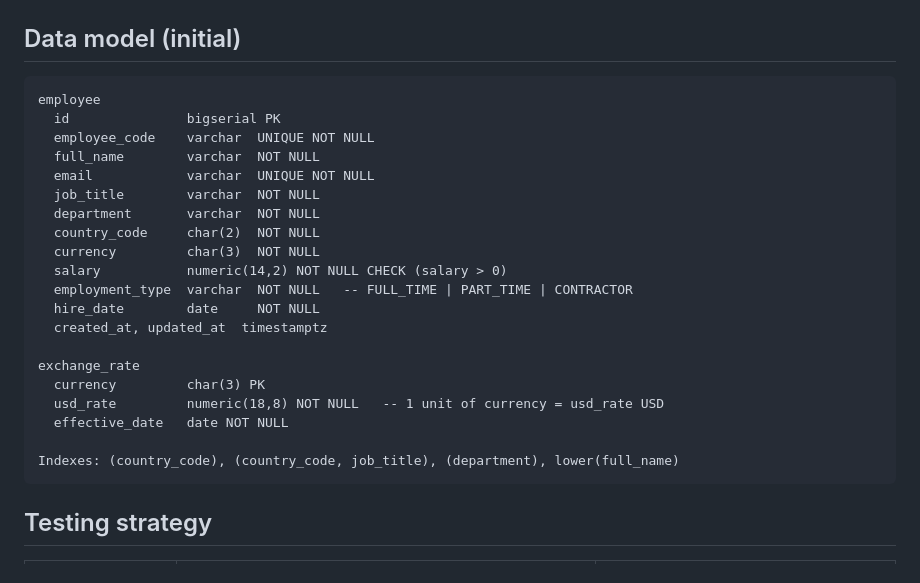
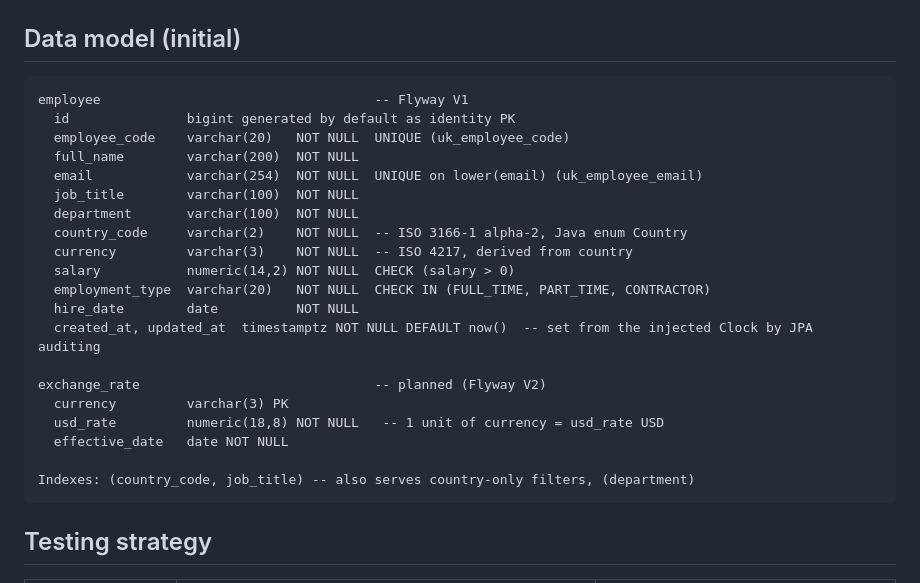
Before and after one commit to SarthakShejole01/acme-salary-management, a Markdown page: docs/architecture.md, the part around the change. Drawn GitHub-style.

````diff
--- a/docs/architecture.md
+++ b/docs/architecture.md
@@ -72,26 +72,26 @@ frontend/src/app/
 ## Data model (initial)
 
 ```
-employee
-  id               bigserial PK
-  employee_code    varchar  UNIQUE NOT NULL
-  full_name        varchar  NOT NULL
-  email            varchar  UNIQUE NOT NULL
-  job_title        varchar  NOT NULL
-  department       varchar  NOT NULL
-  country_code     char(2)  NOT NULL
-  currency         char(3)  NOT NULL
-  salary           numeric(14,2) NOT NULL CHECK (salary > 0)
-  employment_type  varchar  NOT NULL   -- FULL_TIME | PART_TIME | CONTRACTOR
-  hire_date        date     NOT NULL
-  created_at, updated_at  timestamptz
+employee                                   -- Flyway V1
+  id               bigint generated by default as identity PK
+  employee_code    varchar(20)   NOT NULL  UNIQUE (uk_employee_code)
+  full_name        varchar(200)  NOT NULL
+  email            varchar(254)  NOT NULL  UNIQUE on lower(email) (uk_employee_email)
+  job_title        varchar(100)  NOT NULL
+  department       varchar(100)  NOT NULL
+  country_code     varchar(2)    NOT NULL  -- ISO 3166-1 alpha-2, Java enum Country
+  currency         varchar(3)    NOT NULL  -- ISO 4217, derived from country
+  salary           numeric(14,2) NOT NULL  CHECK (salary > 0)
+  employment_type  varchar(20)   NOT NULL  CHECK IN (FULL_TIME, PART_TIME, CONTRACTOR)
+  hire_date        date          NOT NULL
+  created_at, updated_at  timestamptz NOT NULL DEFAULT now()  -- set from the injected Clock by JPA auditing
 
-exchange_rate
-  currency         char(3) PK
+exchange_rate                              -- planned (Flyway V2)
+  currency         varchar(3) PK
   usd_rate         numeric(18,8) NOT NULL   -- 1 unit of currency = usd_rate USD
   effective_date   date NOT NULL
 
-Indexes: (country_code), (country_code, job_title), (department), lower(full_name)
+Indexes: (country_code, job_title) -- also serves country-only filters, (department)
 ```
 
 ## Testing strategy
````
Also changed, not shown: docs/plan.md (+2 -0 lines).
